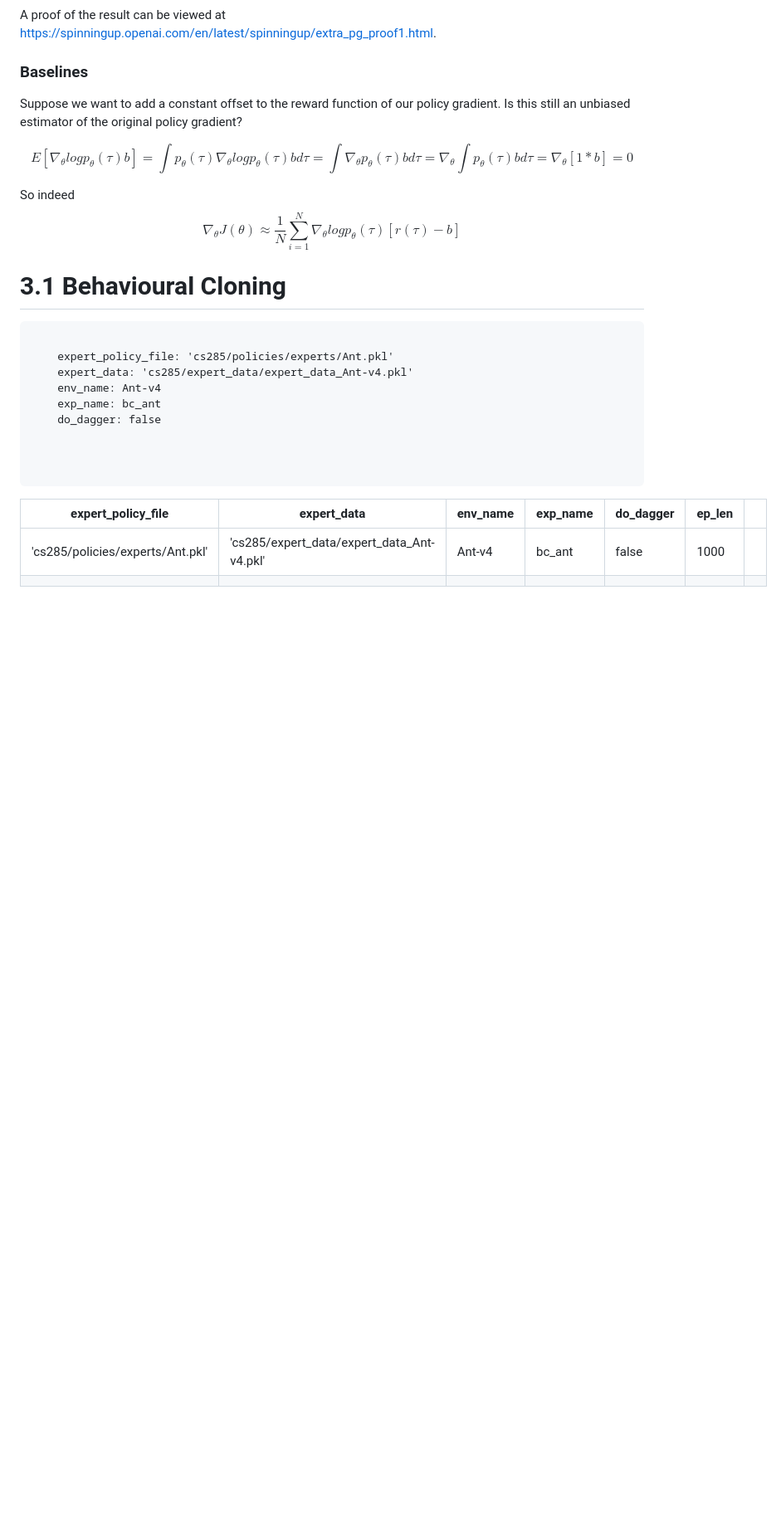
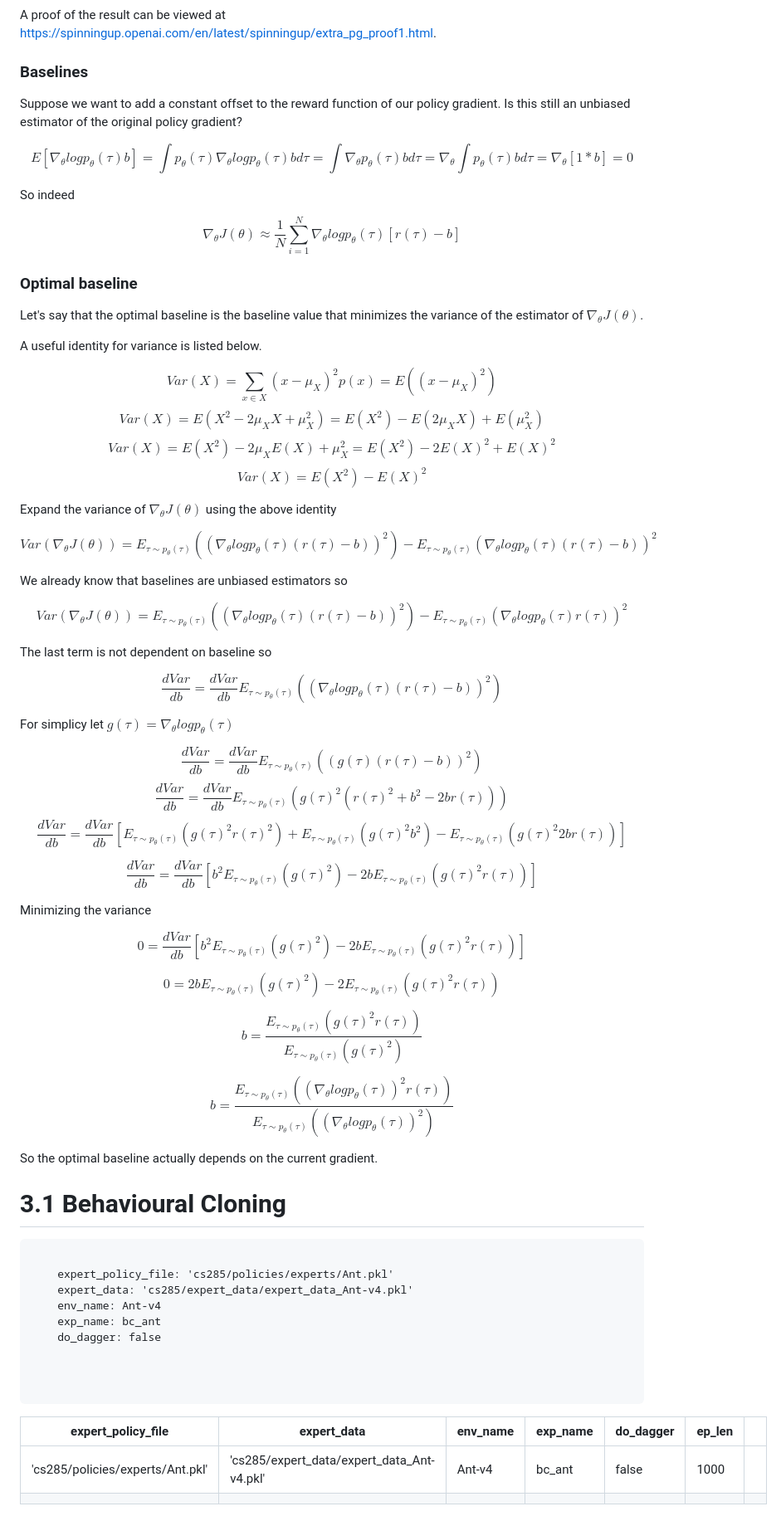
Before and after one commit to berkeleydeeprlcourse/homework_fall2023, a Markdown page: README.md, the part around the change. Shown: that part at 83% size. Rendered like a GitHub page; blank space fills up the shorter version.

Commit message:
add optimal baseline notes

```diff
--- a/README.md
+++ b/README.md
@@ -120,9 +120,101 @@ E[\nabla_\theta log p_\theta(\tau)b] = \int p_\theta(\tau) \nabla_\theta log p_\
 $$
 
 So indeed
+
 $$
 	\nabla_\theta J(\theta) \approx \frac{1}{N}  \overset{N}{\underset{i=1}{\sum}} \nabla_\theta log p_\theta(\tau) [r(\tau) - b]
 $$
+
+### Optimal baseline
+
+Let's say that the optimal baseline is the baseline value that minimizes the variance of the estimator of $\nabla_\theta J(\theta)$.
+
+A useful identity for variance is listed below.
+
+$$
+	Var(X) = \underset{x \in X}{\sum} (x - \mu_X)^2 p(x) = E((x - \mu_X)^2)
+$$
+$$
+	Var(X) = E(X^2 - 2\mu_X X + \mu_X^2) = E(X^2) - E(2\mu_X X) + E(\mu_X^2)
+$$
+$$
+	Var(X) = E(X^2) - 2\mu_X E(X) + \mu_X^2 = E(X^2) - 2E(X)^2 + E(X)^2
+$$
+$$
+	Var(X) = E(X^2) - E(X)^2
+$$
+
+Expand the variance of $\nabla_\theta J(\theta)$ using the above identity
+
+$$
+	Var(\nabla_\theta J(\theta)) = E_{\tau \sim p_\theta(\tau)}((\nabla_\theta log p_\theta(\tau) (r(\tau) - b))^2) - E_{\tau \sim p_\theta(\tau)}(\nabla_\theta log p_\theta(\tau) (r(\tau) - b))^2
+$$
+
+We already know that baselines are unbiased estimators so
+
+$$
+	Var(\nabla_\theta J(\theta)) = E_{\tau \sim p_\theta(\tau)}((\nabla_\theta log p_\theta(\tau) (r(\tau) - b))^2) - E_{\tau \sim p_\theta(\tau)}(\nabla_\theta log p_\theta(\tau) r(\tau))^2
+$$
+
+The last term is not dependent on baseline so
+
+$$
+	\frac{dVar}{db} = \frac{dVar}{db}E_{\tau \sim p_\theta(\tau)}((\nabla_\theta log p_\theta(\tau) (r(\tau) - b))^2)
+$$
+
+For simplicy let $g(\tau) = \nabla_\theta log p_\theta (\tau)$
+
+$$
+	\frac{dVar}{db} = \frac{dVar}{db}E_{\tau \sim p_\theta(\tau)}((g(\tau)(r(\tau) - b))^2)
+$$
+$$
+	\frac{dVar}{db} = \frac{dVar}{db} E_{\tau \sim p_\theta(\tau)}(
+		g(\tau)^2 (r(\tau)^2 + b^2 - 2br(\tau))
+		)
+$$
+$$
+	\frac{dVar}{db} = \frac{dVar}{db} [
+	E_{\tau \sim p_\theta(\tau)}(g(\tau)^2 r(\tau)^2) +
+	E_{\tau \sim p_\theta(\tau)}(g(\tau)^2 b^2) -
+	E_{\tau \sim p_\theta(\tau)}(g(\tau)^2 2br(\tau))
+	]
+$$
+
+$$
+	\frac{dVar}{db} = \frac{dVar}{db} [
+	b^2 E_{\tau \sim p_\theta(\tau)}(g(\tau)^2 ) -
+	2b E_{\tau \sim p_\theta(\tau)}(g(\tau)^2 r(\tau))
+	]
+$$
+
+Minimizing the variance
+
+$$
+0 = \frac{dVar}{db} [
+	b^2 E_{\tau \sim p_\theta(\tau)}(g(\tau)^2 ) -
+	2b E_{\tau \sim p_\theta(\tau)}(g(\tau)^2 r(\tau))
+	]
+$$
+
+$$
+0 =
+	2b E_{\tau \sim p_\theta(\tau)}(g(\tau)^2 ) -
+	2 E_{\tau \sim p_\theta(\tau)}(g(\tau)^2 r(\tau))
+$$
+
+$$
+b = \frac{E_{\tau \sim p_\theta(\tau)}(g(\tau)^2 r(\tau))}{E_{\tau \sim p_\theta(\tau)}(g(\tau)^2 )}
+$$
+
+$$
+b = \frac{
+E_{\tau \sim p_\theta(\tau)}((\nabla_\theta log p_\theta (\tau))^2 r(\tau))
+}{
+E_{\tau \sim p_\theta(\tau)}((\nabla_\theta log p_\theta (\tau))^2 )
+}
+$$
+
+So the optimal baseline actually depends on the current gradient.
 
 # 3.1 Behavioural Cloning
 
```
